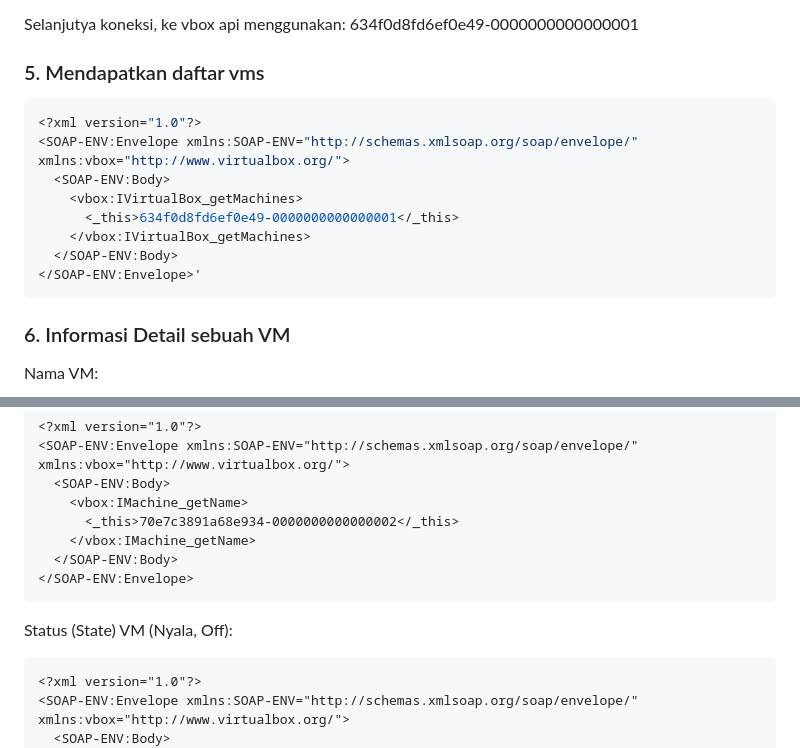
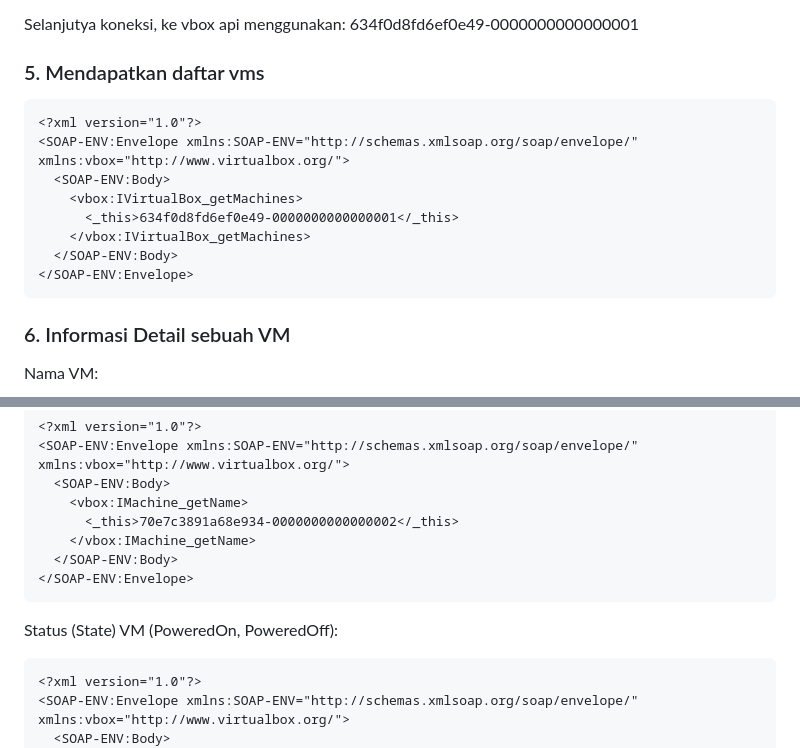
Before and after one commit to mrizkir/vbox-manage, a Markdown page: SampleConnection.md, 2 parts joined by grey strips. Rendered like a GitHub page.

Commit message:
sample connection 5

````diff
--- a/SampleConnection.md
+++ b/SampleConnection.md
@@ -72,7 +72,7 @@ berarti koneksi berhasil.
 Selanjutya koneksi, ke vbox api menggunakan: 634f0d8fd6ef0e49-0000000000000001
 
 ### 5. Mendapatkan daftar vms
-```bash
+```
 <?xml version="1.0"?>
 <SOAP-ENV:Envelope xmlns:SOAP-ENV="http://schemas.xmlsoap.org/soap/envelope/" xmlns:vbox="http://www.virtualbox.org/">
   <SOAP-ENV:Body>
@@ -80,7 +80,7 @@ Selanjutya koneksi, ke vbox api menggunakan: 634f0d8fd6ef0e49-0000000000000001
       <_this>634f0d8fd6ef0e49-0000000000000001</_this>
     </vbox:IVirtualBox_getMachines>
   </SOAP-ENV:Body>
-</SOAP-ENV:Envelope>'
+</SOAP-ENV:Envelope>
 ```
 
 ### 6. Informasi Detail sebuah VM
@@ -95,7 +95,7 @@ Nama VM:
   </SOAP-ENV:Body>
 </SOAP-ENV:Envelope>
 ```
-Status (State) VM (Nyala, Off):
+Status (State) VM (PoweredOn, PoweredOff):
 ```
 <?xml version="1.0"?>
 <SOAP-ENV:Envelope xmlns:SOAP-ENV="http://schemas.xmlsoap.org/soap/envelope/" xmlns:vbox="http://www.virtualbox.org/">
````
Also changed, not shown: other parts of SampleConnection.md (+44 -0 lines).
